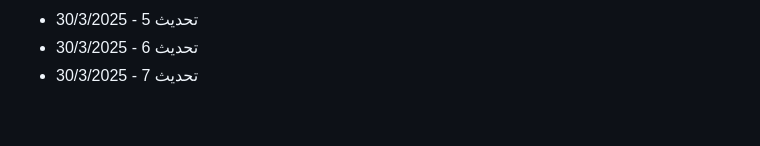
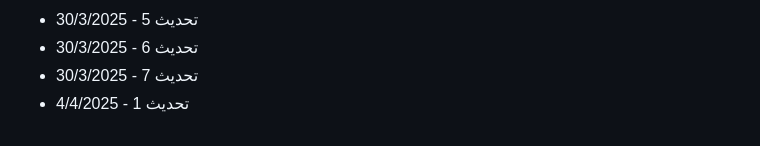
Before and after one commit to Mohamad-Adib-Tawil/CV, a Markdown page: github-fill-2022/README.md, the part around the change. Rendered like a GitHub page.

Commit message:
تحديث 1 - 4/4/2025

```diff
--- a/github-fill-2022/README.md
+++ b/github-fill-2022/README.md
@@ -2882,3 +2882,4 @@
 - تحديث 5 - 30/3/2025
 - تحديث 6 - 30/3/2025
 - تحديث 7 - 30/3/2025
+- تحديث 1 - 4/4/2025
```
